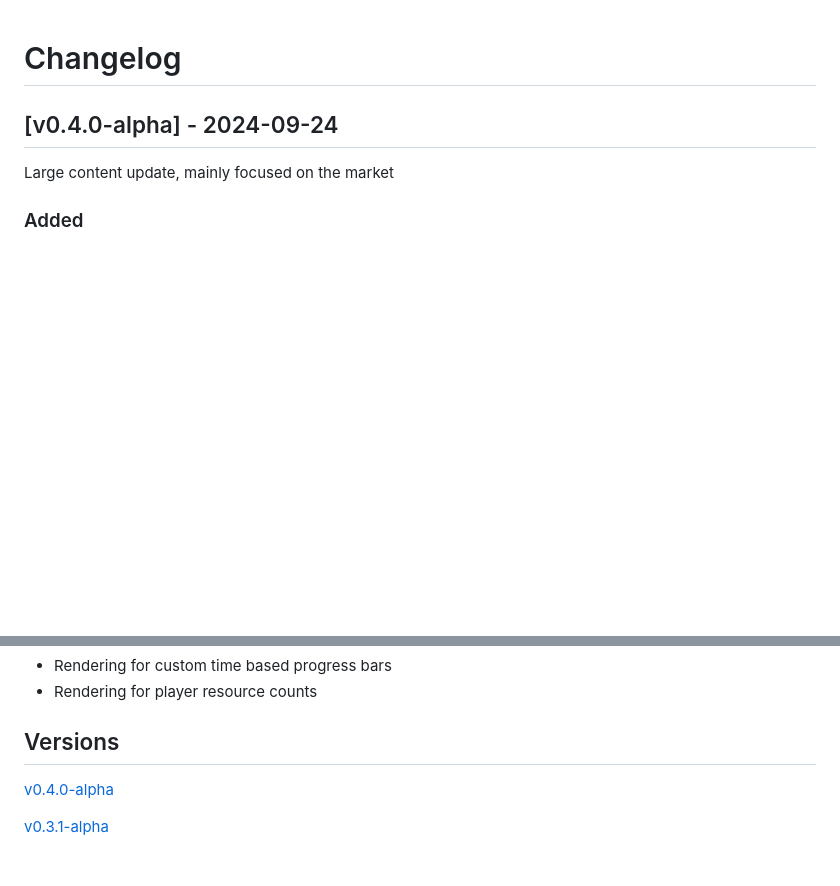
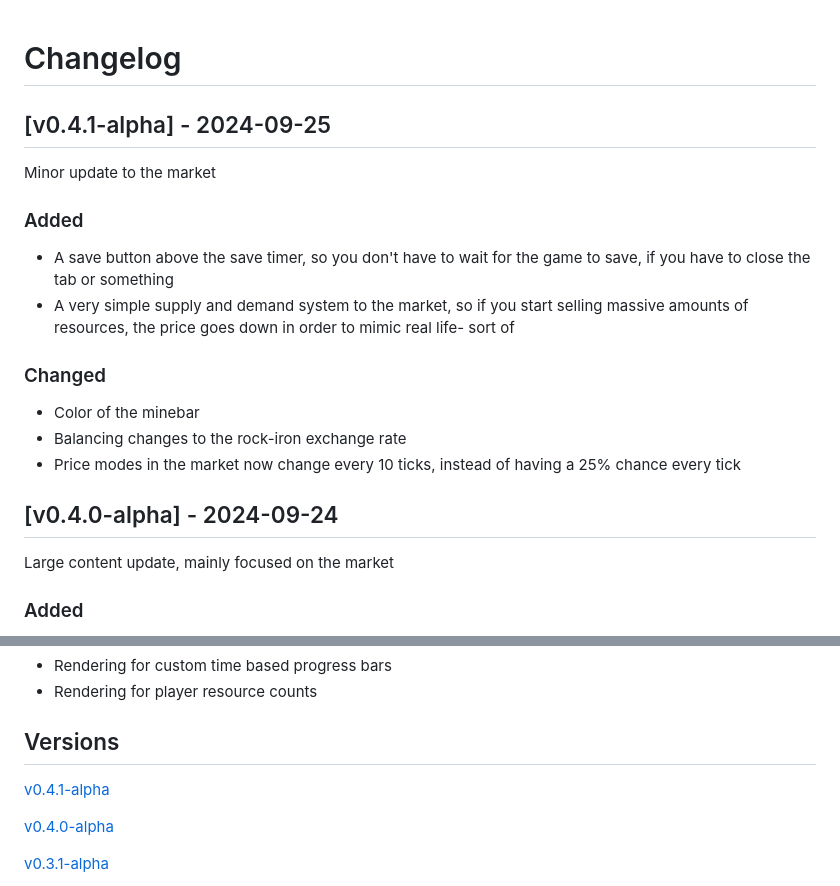
Before and after one commit to Joseph-Heinz-Student/Incremental, a Markdown page: CHANGELOG.md, 2 parts joined by grey strips. Drawn GitHub-style; blank space fills up the shorter version.

Commit message:
update changelog

```diff
--- a/CHANGELOG.md
+++ b/CHANGELOG.md
@@ -1,4 +1,19 @@
 # Changelog
+
+## [v0.4.1-alpha] - 2024-09-25
+
+Minor update to the market
+
+### Added
+
+- A save button above the save timer, so you don't have to wait for the game to save, if you have to close the tab or something
+- A very simple supply and demand system to the market, so if you start selling massive amounts of resources, the price goes down in order to mimic real life- sort of
+
+### Changed
+
+- Color of the minebar
+- Balancing changes to the rock-iron exchange rate
+- Price modes in the market now change every 10 ticks, instead of having a 25% chance every tick
 
 ## [v0.4.0-alpha] - 2024-09-24
 
@@ -121,6 +136,8 @@ Minimal viable product of the minimal viable product, basically no gameplay
 
 ## Versions
 
+[v0.4.1-alpha](https://github.com/Joseph-Heinz-Student/Incremental/releases/tag/v0.4.1-alpha)
+
 [v0.4.0-alpha](https://github.com/Joseph-Heinz-Student/Incremental/releases/tag/v0.4.0-alpha)
 
 [v0.3.1-alpha](https://github.com/Joseph-Heinz-Student/Incremental/releases/tag/v0.3.1-alpha)
```
